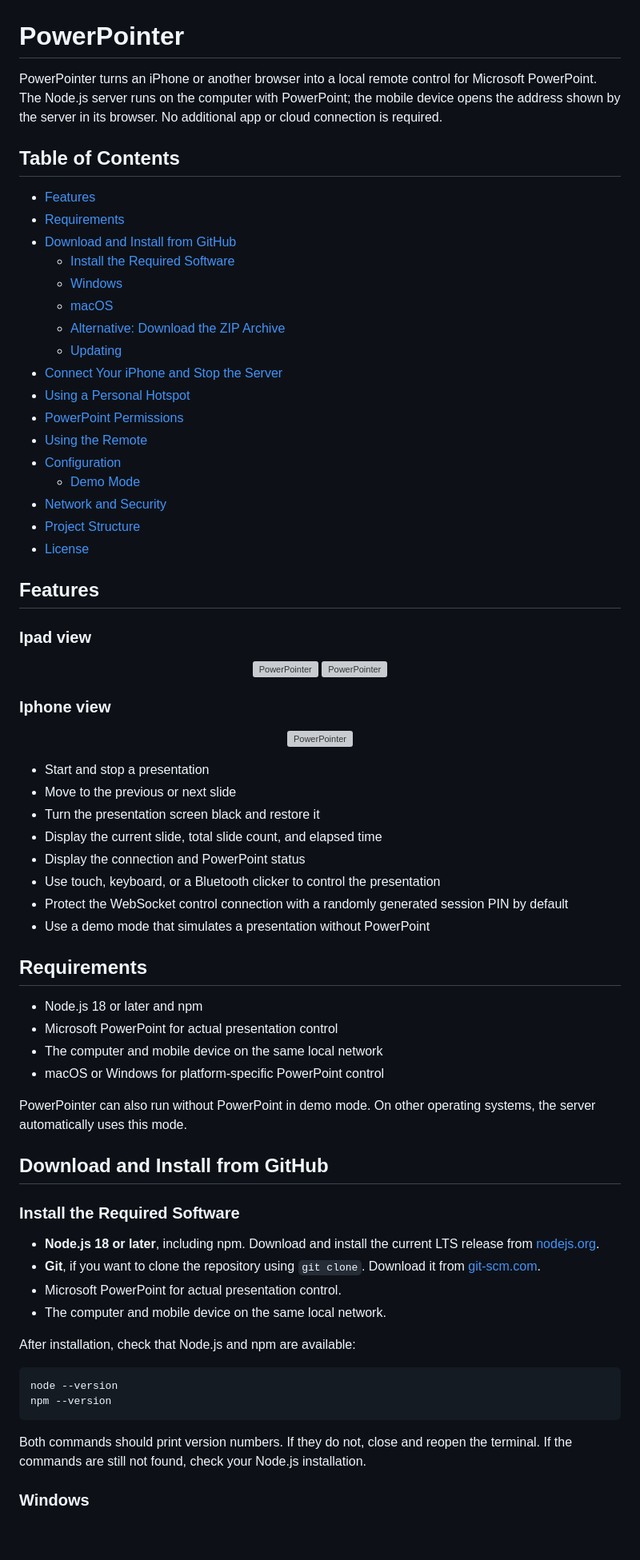
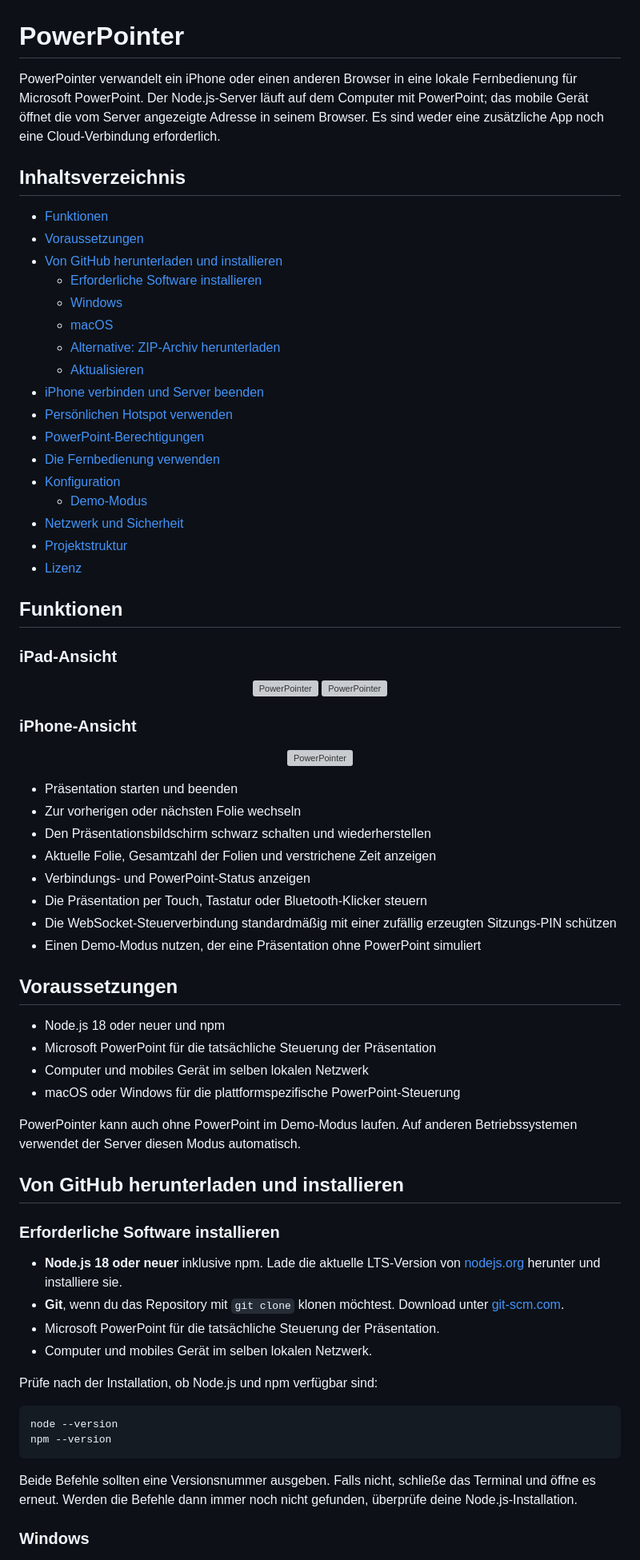
Before and after one commit to MartHafner/PowerPointer, a Markdown page: README.md, the part around one of its changes. Shown at 80% size. Drawn GitHub-style; blank space fills up the shorter version; grey boxes are pictures that could not be loaded.

Commit message:
deutsche Readme

````diff
--- a/README.md
+++ b/README.md
@@ -1,74 +1,74 @@
 # PowerPointer
 
-PowerPointer turns an iPhone or another browser into a local remote control for Microsoft PowerPoint. The Node.js server runs on the computer with PowerPoint; the mobile device opens the address shown by the server in its browser. No additional app or cloud connection is required.
+PowerPointer verwandelt ein iPhone oder einen anderen Browser in eine lokale Fernbedienung für Microsoft PowerPoint. Der Node.js-Server läuft auf dem Computer mit PowerPoint; das mobile Gerät öffnet die vom Server angezeigte Adresse in seinem Browser. Es sind weder eine zusätzliche App noch eine Cloud-Verbindung erforderlich.
 
-## Table of Contents
+## Inhaltsverzeichnis
 
-- [Features](#features)
-- [Requirements](#requirements)
-- [Download and Install from GitHub](#download-and-install-from-github)
-  - [Install the Required Software](#install-the-required-software)
+- [Funktionen](#funktionen)
+- [Voraussetzungen](#voraussetzungen)
+- [Von GitHub herunterladen und installieren](#von-github-herunterladen-und-installieren)
+  - [Erforderliche Software installieren](#erforderliche-software-installieren)
   - [Windows](#windows)
   - [macOS](#macos)
-  - [Alternative: Download the ZIP Archive](#alternative-download-the-zip-archive)
-  - [Updating](#updating)
-- [Connect Your iPhone and Stop the Server](#connect-your-iphone-and-stop-the-server)
-- [Using a Personal Hotspot](#using-a-personal-hotspot)
-- [PowerPoint Permissions](#powerpoint-permissions)
-- [Using the Remote](#using-the-remote)
-- [Configuration](#configuration)
-  - [Demo Mode](#demo-mode)
-- [Network and Security](#network-and-security)
-- [Project Structure](#project-structure)
-- [License](#license)
+  - [Alternative: ZIP-Archiv herunterladen](#alternative-zip-archiv-herunterladen)
+  - [Aktualisieren](#aktualisieren)
+- [iPhone verbinden und Server beenden](#iphone-verbinden-und-server-beenden)
+- [Persönlichen Hotspot verwenden](#persönlichen-hotspot-verwenden)
+- [PowerPoint-Berechtigungen](#powerpoint-berechtigungen)
+- [Die Fernbedienung verwenden](#die-fernbedienung-verwenden)
+- [Konfiguration](#konfiguration)
+  - [Demo-Modus](#demo-modus)
+- [Netzwerk und Sicherheit](#netzwerk-und-sicherheit)
+- [Projektstruktur](#projektstruktur)
+- [Lizenz](#lizenz)
 
-## Features
-### Ipad view
+## Funktionen
+### iPad-Ansicht
 <p align="center">
    <img src="https://github.com/MartHafner/PowerPointer/blob/assets/IMG_0137.jpg" width="300" alt="PowerPointer">
    <img src="https://github.com/MartHafner/PowerPointer/blob/assets/IMG_0138.jpg" width="300" alt="PowerPointer">
 </p>
 
-### Iphone view
+### iPhone-Ansicht
 <p align="center">
    <img src="https://github.com/MartHafner/PowerPointer/blob/assets/IMG_6761.jpg" width="300" alt="PowerPointer">
 </p>
 
-- Start and stop a presentation
-- Move to the previous or next slide
-- Turn the presentation screen black and restore it
-- Display the current slide, total slide count, and elapsed time
-- Display the connection and PowerPoint status
-- Use touch, keyboard, or a Bluetooth clicker to control the presentation
-- Protect the WebSocket control connection with a randomly generated session PIN by default
-- Use a demo mode that simulates a presentation without PowerPoint
+- Präsentation starten und beenden
+- Zur vorherigen oder nächsten Folie wechseln
+- Den Präsentationsbildschirm schwarz schalten und wiederherstellen
+- Aktuelle Folie, Gesamtzahl der Folien und verstrichene Zeit anzeigen
+- Verbindungs- und PowerPoint-Status anzeigen
+- Die Präsentation per Touch, Tastatur oder Bluetooth-Klicker steuern
+- Die WebSocket-Steuerverbindung standardmäßig mit einer zufällig erzeugten Sitzungs-PIN schützen
+- Einen Demo-Modus nutzen, der eine Präsentation ohne PowerPoint simuliert
 
-## Requirements
+## Voraussetzungen
 
-- Node.js 18 or later and npm
-- Microsoft PowerPoint for actual presentation control
-- The computer and mobile device on the same local network
-- macOS or Windows for platform-specific PowerPoint control
+- Node.js 18 oder neuer und npm
+- Microsoft PowerPoint für die tatsächliche Steuerung der Präsentation
+- Computer und mobiles Gerät im selben lokalen Netzwerk
+- macOS oder Windows für die plattformspezifische PowerPoint-Steuerung
 
-PowerPointer can also run without PowerPoint in demo mode. On other operating systems, the server automatically uses this mode.
+PowerPointer kann auch ohne PowerPoint im Demo-Modus laufen. Auf anderen Betriebssystemen verwendet der Server diesen Modus automatisch.
 
-## Download and Install from GitHub
+## Von GitHub herunterladen und installieren
 
-### Install the Required Software
+### Erforderliche Software installieren
 
-- **Node.js 18 or later**, including npm. Download and install the current LTS release from [nodejs.org](https://nodejs.org/).
-- **Git**, if you want to clone the repository using `git clone`. Download it from [git-scm.com](https://git-scm.com/downloads).
-- Microsoft PowerPoint for actual presentation control.
-- The computer and mobile device on the same local network.
+- **Node.js 18 oder neuer** inklusive npm. Lade die aktuelle LTS-Version von [nodejs.org](https://nodejs.org/) herunter und installiere sie.
+- **Git**, wenn du das Repository mit `git clone` klonen möchtest. Download unter [git-scm.com](https://git-scm.com/downloads).
+- Microsoft PowerPoint für die tatsächliche Steuerung der Präsentation.
+- Computer und mobiles Gerät im selben lokalen Netzwerk.
 
-After installation, check that Node.js and npm are available:
+Prüfe nach der Installation, ob Node.js und npm verfügbar sind:
 
 ```sh
 node --version
 npm --version
 ```
 
-Both commands should print version numbers. If they do not, close and reopen the terminal. If the commands are still not found, check your Node.js installation.
+Beide Befehle sollten eine Versionsnummer ausgeben. Falls nicht, schließe das Terminal und öffne es erneut. Werden die Befehle dann immer noch nicht gefunden, überprüfe deine Node.js-Installation.
 
 ### Windows
 
````
Also changed, not shown: other parts of README.md (+68 -68 lines).
